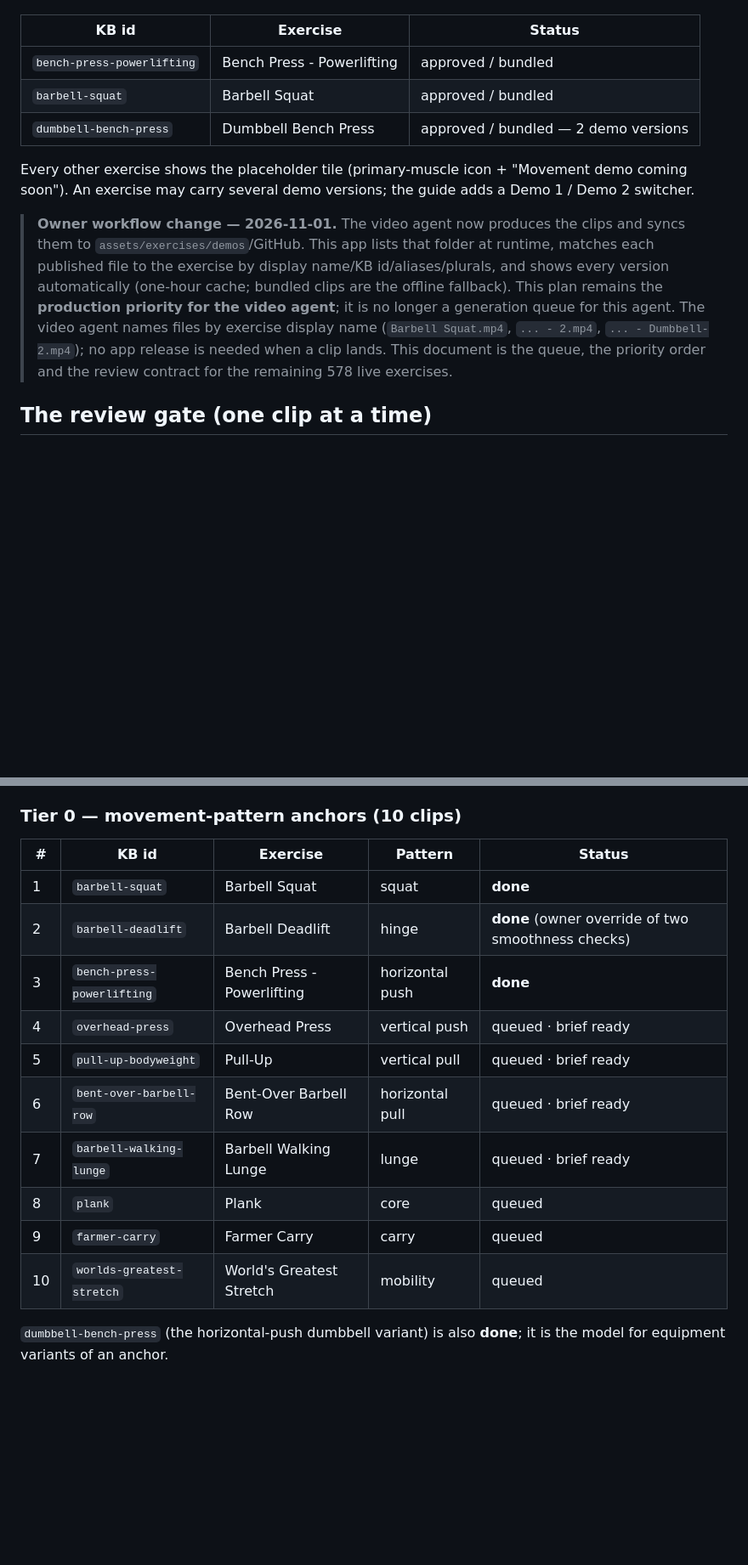
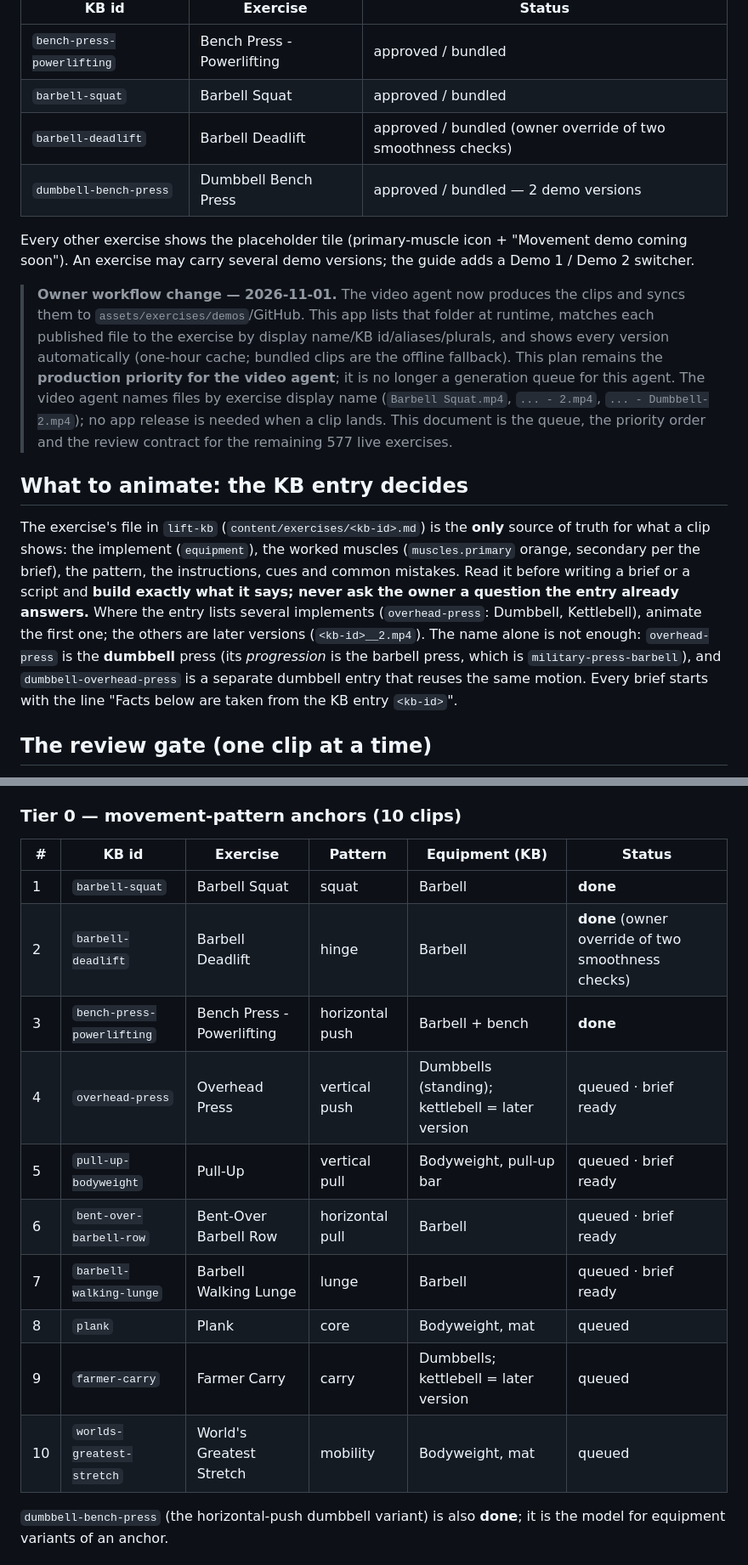
Before and after one commit to rattymcfarty/lift-app, a Markdown page: docs/product/ANIMATION_PLAN.md, 2 parts joined by grey strips. Shown at 85% size. Drawn GitHub-style; blank space fills up the shorter version.

Commit message:
Make the KB entry the source of truth for what each clip shows
The plan grouped overhead-press with the rack and barbell, while its KB
entry is a dumbbell/kettlebell press. The plan now says to build what
the entry says, lists the KB equipment for every Tier 0 anchor, and puts
overhead-press in the dumbbell batch as the next clip.

Co-Authored-By: Claude Opus 5.5 <noreply@anthropic.com>

```diff
--- a/docs/product/ANIMATION_PLAN.md
+++ b/docs/product/ANIMATION_PLAN.md
@@ -6,6 +6,7 @@
 |---|---|---|
 | `bench-press-powerlifting` | Bench Press - Powerlifting | approved / bundled |
 | `barbell-squat` | Barbell Squat | approved / bundled |
+| `barbell-deadlift` | Barbell Deadlift | approved / bundled (owner override of two smoothness checks) |
 | `dumbbell-bench-press` | Dumbbell Bench Press | approved / bundled — 2 demo versions |
 
 Every other exercise shows the placeholder tile (primary-muscle icon + "Movement demo coming soon"). An exercise may carry several demo versions; the guide adds a Demo 1 / Demo 2 switcher.
@@ -17,7 +18,18 @@ Every other exercise shows the placeholder tile (primary-muscle icon + "Movement
 > priority for the video agent**; it is no longer a generation queue for this agent. The video agent
 > names files by exercise display name (`Barbell Squat.mp4`, `... - 2.mp4`, `... - Dumbbell-2.mp4`);
 > no app release is needed when a clip lands.
-This document is the queue, the priority order and the review contract for the remaining 578 live exercises.
+This document is the queue, the priority order and the review contract for the remaining 577 live exercises.
+
+## What to animate: the KB entry decides
+
+The exercise's file in `lift-kb` (`content/exercises/<kb-id>.md`) is the **only** source of truth for what a clip
+shows: the implement (`equipment`), the worked muscles (`muscles.primary` orange, secondary per the brief), the
+pattern, the instructions, cues and common mistakes. Read it before writing a brief or a script and **build exactly
+what it says; never ask the owner a question the entry already answers.** Where the entry lists several implements
+(`overhead-press`: Dumbbell, Kettlebell), animate the first one; the others are later versions (`<kb-id>__2.mp4`).
+The name alone is not enough: `overhead-press` is the **dumbbell** press (its *progression* is the barbell press,
+which is `military-press-barbell`), and `dumbbell-overhead-press` is a separate dumbbell entry that reuses the same
+motion. Every brief starts with the line "Facts below are taken from the KB entry `<kb-id>`".
 
 ## The review gate (one clip at a time)
 
@@ -109,18 +121,18 @@ pattern has a credible demo, then the rest of the 50 in the owner's order, then
 
 ### Tier 0 — movement-pattern anchors (10 clips)
 
-| # | KB id | Exercise | Pattern | Status |
-|---|---|---|---|---|
-| 1 | `barbell-squat` | Barbell Squat | squat | **done** |
-| 2 | `barbell-deadlift` | Barbell Deadlift | hinge | **done** (owner override of two smoothness checks) |
-| 3 | `bench-press-powerlifting` | Bench Press - Powerlifting | horizontal push | **done** |
-| 4 | `overhead-press` | Overhead Press | vertical push | queued · brief ready |
-| 5 | `pull-up-bodyweight` | Pull-Up | vertical pull | queued · brief ready |
-| 6 | `bent-over-barbell-row` | Bent-Over Barbell Row | horizontal pull | queued · brief ready |
-| 7 | `barbell-walking-lunge` | Barbell Walking Lunge | lunge | queued · brief ready |
-| 8 | `plank` | Plank | core | queued |
-| 9 | `farmer-carry` | Farmer Carry | carry | queued |
-| 10 | `worlds-greatest-stretch` | World's Greatest Stretch | mobility | queued |
+| # | KB id | Exercise | Pattern | Equipment (KB) | Status |
+|---|---|---|---|---|---|
+| 1 | `barbell-squat` | Barbell Squat | squat | Barbell | **done** |
+| 2 | `barbell-deadlift` | Barbell Deadlift | hinge | Barbell | **done** (owner override of two smoothness checks) |
+| 3 | `bench-press-powerlifting` | Bench Press - Powerlifting | horizontal push | Barbell + bench | **done** |
+| 4 | `overhead-press` | Overhead Press | vertical push | Dumbbells (standing); kettlebell = later version | queued · brief ready |
+| 5 | `pull-up-bodyweight` | Pull-Up | vertical pull | Bodyweight, pull-up bar | queued · brief ready |
+| 6 | `bent-over-barbell-row` | Bent-Over Barbell Row | horizontal pull | Barbell | queued · brief ready |
+| 7 | `barbell-walking-lunge` | Barbell Walking Lunge | lunge | Barbell | queued · brief ready |
+| 8 | `plank` | Plank | core | Bodyweight, mat | queued |
+| 9 | `farmer-carry` | Farmer Carry | carry | Dumbbells; kettlebell = later version | queued |
+| 10 | `worlds-greatest-stretch` | World's Greatest Stretch | mobility | Bodyweight, mat | queued |
 
 `dumbbell-bench-press` (the horizontal-push dumbbell variant) is also **done**; it is the model for
 equipment variants of an anchor.
```
Also changed, not shown: other parts of docs/product/ANIMATION_PLAN.md (+7 -7 lines), CHANGELOG.md (+4 -0 lines), docs/ops/HANDOFF.md (+1 -1 lines).
